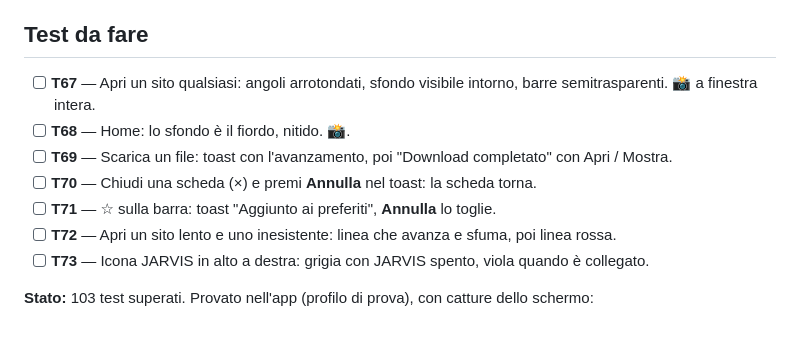
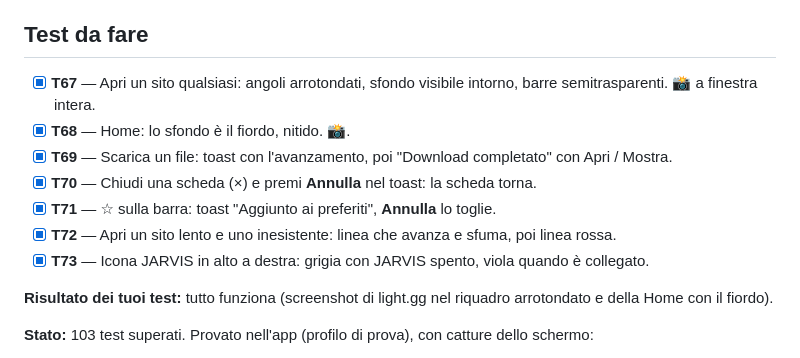
Before and after one commit to wolfpredator-byte/browser-beta-01, a Markdown page: BETA_0_14_GUIDA.md, the part around the change. Drawn GitHub-style; blank space fills up the shorter version.

Commit message:
Record passing 0.14 tests in the guide
Co-Authored-By: Claude Opus 5.5 <noreply@anthropic.com>

```diff
--- a/BETA_0_14_GUIDA.md
+++ b/BETA_0_14_GUIDA.md
@@ -44,13 +44,15 @@ Installer: `dist\VARCO Setup 0.14.0.exe`.
 
 ## Test da fare
 
-- [ ] **T67** — Apri un sito qualsiasi: angoli arrotondati, sfondo visibile intorno, barre semitrasparenti. **📸** a finestra intera.
-- [ ] **T68** — Home: lo sfondo è il fiordo, nitido. **📸**.
-- [ ] **T69** — Scarica un file: toast con l'avanzamento, poi "Download completato" con Apri / Mostra.
-- [ ] **T70** — Chiudi una scheda (×) e premi **Annulla** nel toast: la scheda torna.
-- [ ] **T71** — ☆ sulla barra: toast "Aggiunto ai preferiti", **Annulla** lo toglie.
-- [ ] **T72** — Apri un sito lento e uno inesistente: linea che avanza e sfuma, poi linea rossa.
-- [ ] **T73** — Icona JARVIS in alto a destra: grigia con JARVIS spento, viola quando è collegato.
+- [x] **T67** — Apri un sito qualsiasi: angoli arrotondati, sfondo visibile intorno, barre semitrasparenti. **📸** a finestra intera.
+- [x] **T68** — Home: lo sfondo è il fiordo, nitido. **📸**.
+- [x] **T69** — Scarica un file: toast con l'avanzamento, poi "Download completato" con Apri / Mostra.
+- [x] **T70** — Chiudi una scheda (×) e premi **Annulla** nel toast: la scheda torna.
+- [x] **T71** — ☆ sulla barra: toast "Aggiunto ai preferiti", **Annulla** lo toglie.
+- [x] **T72** — Apri un sito lento e uno inesistente: linea che avanza e sfuma, poi linea rossa.
+- [x] **T73** — Icona JARVIS in alto a destra: grigia con JARVIS spento, viola quando è collegato.
+
+**Risultato dei tuoi test:** tutto funziona (screenshot di light.gg nel riquadro arrotondato e della Home con il fiordo).
 
 **Stato:** 103 test superati. Provato nell'app (profilo di prova), con catture dello schermo:
 - riquadro arrotondato con lo sfondo intorno; Home con il fiordo;
```
